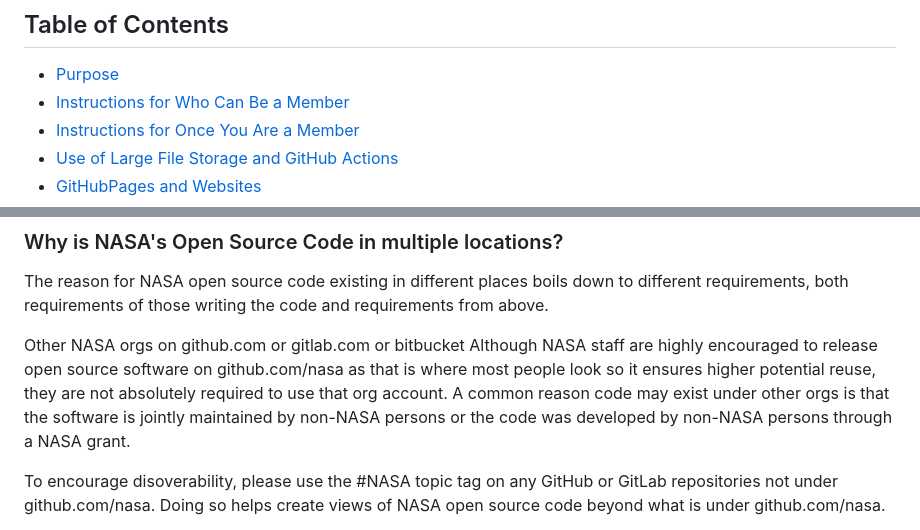
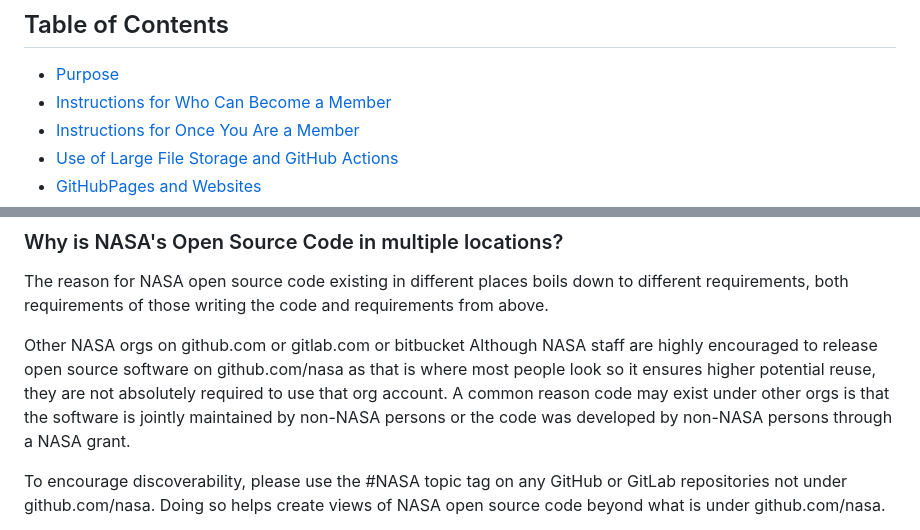
Before and after one commit to nasa/instructions, a Markdown page: docs/INSTRUCTIONS.md, 2 parts joined by grey strips. Rendered like a GitHub page.

```diff
--- a/docs/INSTRUCTIONS.md
+++ b/docs/INSTRUCTIONS.md
@@ -4,7 +4,7 @@
 
 ## Table of Contents
 - [Purpose](#purpose)
-- [Instructions for Who Can Be a Member](#instructions-for-who-can-be-a-member)
+- [Instructions for Who Can Become a Member](#instructions-for-who-can-become-a-member)
 - [Instructions for Once You Are a Member](#instructions-for-once-you-are-a-member)
 - [Use of Large File Storage and GitHub Actions](#use-of-large-file-storage-and-github-actions)
 - [GitHubPages and Websites](#githubpages-and-websites)
@@ -157,5 +157,5 @@ The reason for NASA open source code existing in different places boils down to
 Other NASA orgs on github.com or gitlab.com or bitbucket
 Although NASA staff are highly encouraged to release open source software on github.com/nasa as that is where most people look so it ensures higher potential reuse, they are not absolutely required to use that org account. A common reason code may exist under other orgs is that the software is jointly maintained by non-NASA persons or the code was developed by non-NASA persons through a NASA grant.
 
-To encourage disoverability, please use the #NASA topic tag on any GitHub or GitLab repositories not under github.com/nasa. Doing so helps create views of NASA open source code beyond what is under github.com/nasa.
+To encourage discoverability, please use the #NASA topic tag on any GitHub or GitLab repositories not under github.com/nasa. Doing so helps create views of NASA open source code beyond what is under github.com/nasa.
 
```
Also changed, not shown: other parts of docs/INSTRUCTIONS.md (+18 -18 lines).
